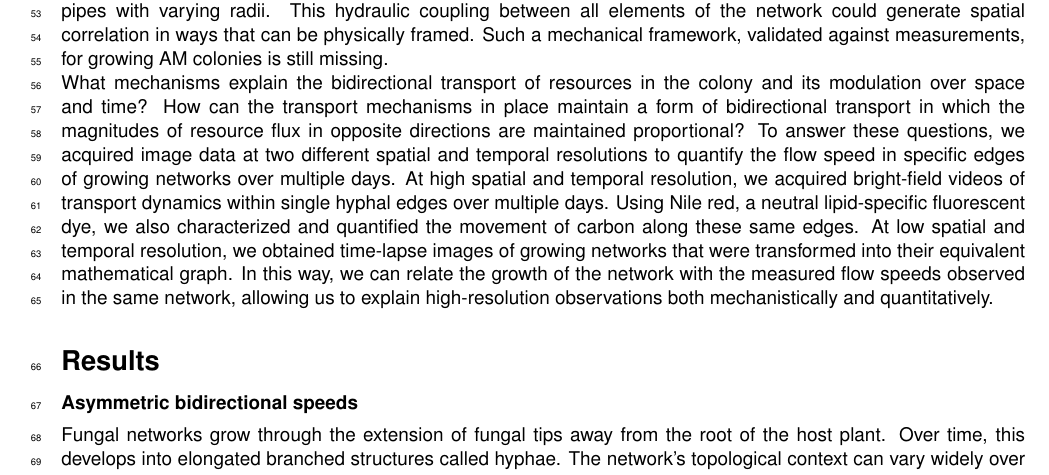
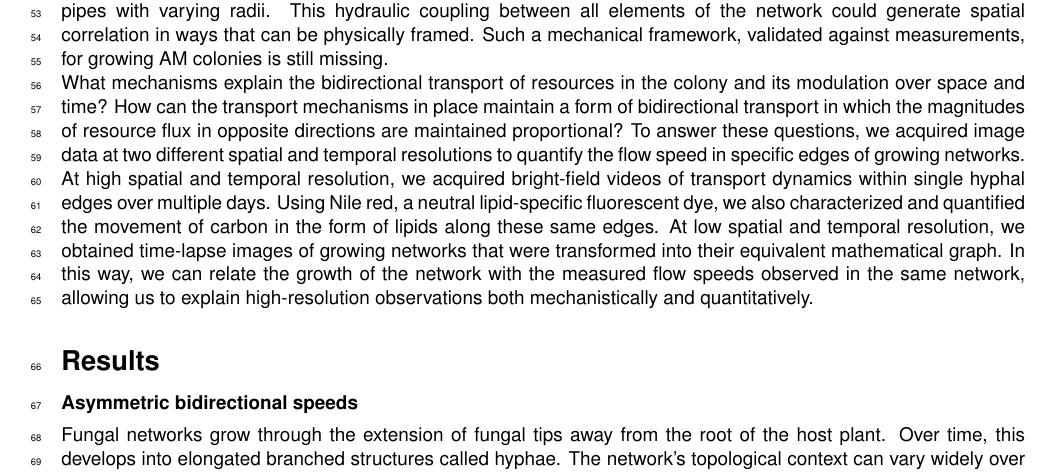
Before and after one commit to Staalduine/AMF_Transport, a LaTeX document (00_Article_Merge.tex, which reads 01_Article_MainText.tex): part of page 2 of 23, cut so that both start at the same text. Compiled offline with pdfLaTeX.

Commit message:
Updates from Overleaf

```diff
--- a/01_Article_MainText.tex
+++ b/01_Article_MainText.tex
@@ -39,12 +39,7 @@ Past research has quantified the flow speed in both directions in networks of di
 Flow speeds along the hyphae are modulated with time and location within the network \cite{oyarte_galvez_travelling-wave_2025}. This can be interpreted through a traffic analogy inspired by the observed correlation between betweenness centrality, a typical transport network metric, and flow speeds. The betweenness centrality being the sum of times a shortest path between arbitrary nodes in a network crosses a particular network edge. However, this correlation lacks a direct physical basis that explains how such a relationship between global metrics and flows could emerge mechanically. Because AM fungi are coenocytic, the colony can be represented as a hydraulic network of connected pipes with varying radii. This hydraulic coupling between all elements of the network could generate spatial correlation in ways that can be physically framed. Such a mechanical framework, validated against measurements, for growing AM colonies is still missing.
 
 What mechanisms explain the bidirectional transport of resources in the colony and its modulation over space and time? How can the transport mechanisms in place maintain a form of bidirectional transport in which the magnitudes of resource flux in opposite directions are maintained proportional?
-To answer these questions, we acquired image data at two different spatial and temporal resolutions to quantify the flow speed in specific edges of growing networks over multiple days. At high spatial and temporal resolution, we acquired bright-field videos of transport dynamics within single hyphal edges over multiple days. Using Nile red, a neutral lipid-specific fluorescent dye, we also characterized and quantified the movement of carbon along these same edges. At low spatial and temporal resolution, we obtained time-lapse images of growing networks that were transformed into their equivalent mathematical graph. In this way, we can relate the growth of the network with the measured flow speeds observed in the same network, allowing us to explain high-resolution observations both mechanistically and quantitatively.
-% NOTE C1 (2 Oct): first question ('bidirectional transport ... and its modulation over space and time'): what the results answer: the to-tip stream is motor-driven and pinned near 3 um/s (CV 0.31 across edges), the to-root stream pressure-driven and broad (CV 0.45), its modulation set by growth (EPY088 growth step: to-root x1.86 measured, x1.52 modelled; transport_paper#94). 'Resources' vs what is measured: cytoplasmic flow and lipid; P and N are not imaged (outlook).
-% NOTE C2 (2 Oct): second question, 'magnitudes of resource flux in opposite directions ... proportional': proportional to what? Three things are in play: (i) the C and P fluxes of the symbiosis (Bisot: estimated, plant level; P is not measured here), (ii) the speeds of the two streams, (iii) their volume fluxes, tied together in the model by volume conservation (return = motor stream minus growth; growth is a few percent of the to-tip flux). The speeds correlate but are not proportional: 1,513 brightfield edges with both streams (all 15 stores, no streak cut): Spearman 0.65, to-root / to-tip median 1.23 (IQR 0.95-1.58), 43 % within 1.3x of the 1:1 line, 44 % to-root faster, 13 % to-tip faster. Neither the speeds nor the model touch (i).
-% NOTE C3 (2 Oct): 'over multiple days' (twice): spans of the filmed sessions per plate in the 15 model stores (2 h per session): LPD2412A025 48 h, EPY2412A088 54 h, STR2307A112 48 h, PNF2307A080 30 h, PNF2307A072 24 h. Holds for three plates; about one day for the PNF plates.
-% NOTE C4 (2 Oct): 'movement of carbon' = what Nile Red follows is lipid, one carbon carrier among others. 'along these same edges': of the 581 edges with a Nile Red speed, 76 % (442) also have a brightfield speed; of the 1,600 brightfield edges only 28 % have a Nile Red speed (EPY088 74 %, LPD025 60 %, STR112 31 %, PNF072 15 %, PNF080 11 %). The direction-bias analysis uses 359 fluorescence and 426 brightfield videos.
-% NOTE C5 (2 Oct): 'explain ... quantitatively': what the numbers support (talk deck, tables of 1 Oct, 1,559 edges; Figs 4-6 are rebuilt Monday 5 Oct): the global pressure model puts 80 % of edges within 2x of the measured to-root speed and spans the measured range (5-95 %: measured 1.5-6.8, model 1.5-6.6 um/s), but per edge its rank correlation is 0.34, while purely local factors (each hypha returns its own motor stream) score 88 % within 2x and a constant speed 86 %. So 'quantitatively' holds for the range and the distribution of speeds, not for per-edge placement.
+To answer these questions, we acquired image data at two different spatial and temporal resolutions to quantify the flow speed in specific edges of growing networks. At high spatial and temporal resolution, we acquired bright-field videos of transport dynamics within single hyphal edges over multiple days. Using Nile red, a neutral lipid-specific fluorescent dye, we also characterized and quantified the movement of carbon in the form of lipids along these same edges. At low spatial and temporal resolution, we obtained time-lapse images of growing networks that were transformed into their equivalent mathematical graph. In this way, we can relate the growth of the network with the measured flow speeds observed in the same network, allowing us to explain high-resolution observations both mechanistically and quantitatively.
 
 \section*{Results}
 \subsection*{Asymmetric bidirectional speeds}
```
